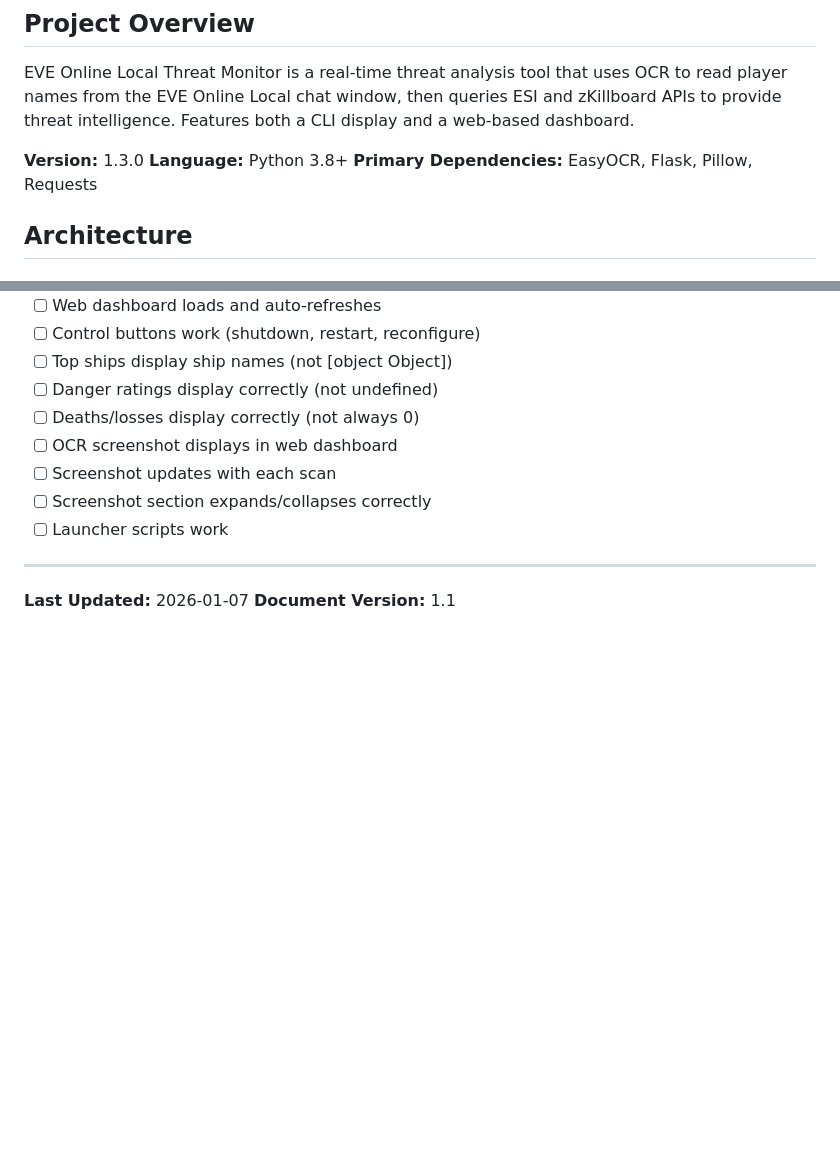
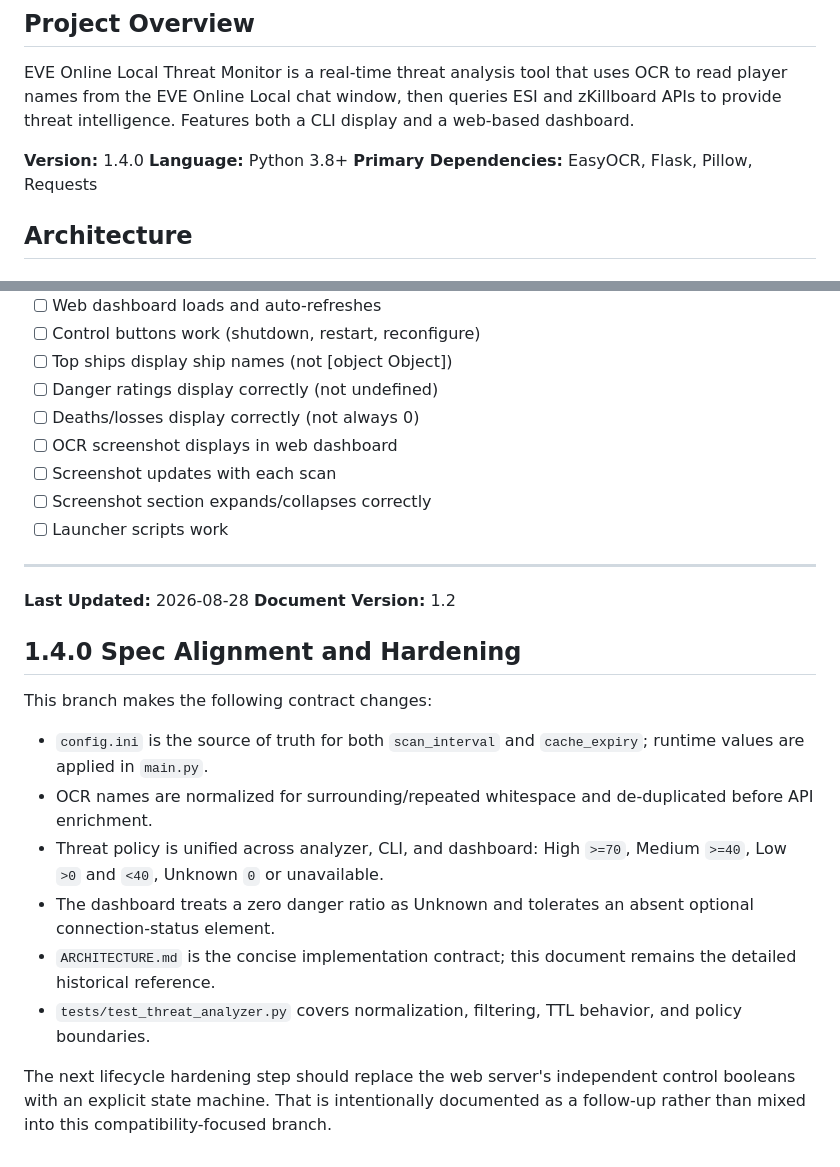
Before and after one commit to gentlemanZ/eve-local-monitor, a Markdown page: claude.md, 2 parts joined by grey strips. GitHub-like rendering; blank space fills up the shorter version.

Commit message:
Document branch changes and follow-up architecture work

```diff
--- a/claude.md
+++ b/claude.md
@@ -4,7 +4,7 @@
 
 EVE Online Local Threat Monitor is a real-time threat analysis tool that uses OCR to read player names from the EVE Online Local chat window, then queries ESI and zKillboard APIs to provide threat intelligence. Features both a CLI display and a web-based dashboard.
 
-**Version:** 1.3.0
+**Version:** 1.4.0
 **Language:** Python 3.8+
 **Primary Dependencies:** EasyOCR, Flask, Pillow, Requests
 
@@ -632,5 +632,19 @@ async fetchNewData() {
 
 ---
 
-**Last Updated:** 2026-01-07
-**Document Version:** 1.1
+**Last Updated:** 2026-08-28
+**Document Version:** 1.2
+
+
+## 1.4.0 Spec Alignment and Hardening
+
+This branch makes the following contract changes:
+
+- `config.ini` is the source of truth for both `scan_interval` and `cache_expiry`; runtime values are applied in `main.py`.
+- OCR names are normalized for surrounding/repeated whitespace and de-duplicated before API enrichment.
+- Threat policy is unified across analyzer, CLI, and dashboard: High `>=70`, Medium `>=40`, Low `>0` and `<40`, Unknown `0` or unavailable.
+- The dashboard treats a zero danger ratio as Unknown and tolerates an absent optional connection-status element.
+- `ARCHITECTURE.md` is the concise implementation contract; this document remains the detailed historical reference.
+- `tests/test_threat_analyzer.py` covers normalization, filtering, TTL behavior, and policy boundaries.
+
+The next lifecycle hardening step should replace the web server's independent control booleans with an explicit state machine. That is intentionally documented as a follow-up rather than mixed into this compatibility-focused branch.
```
